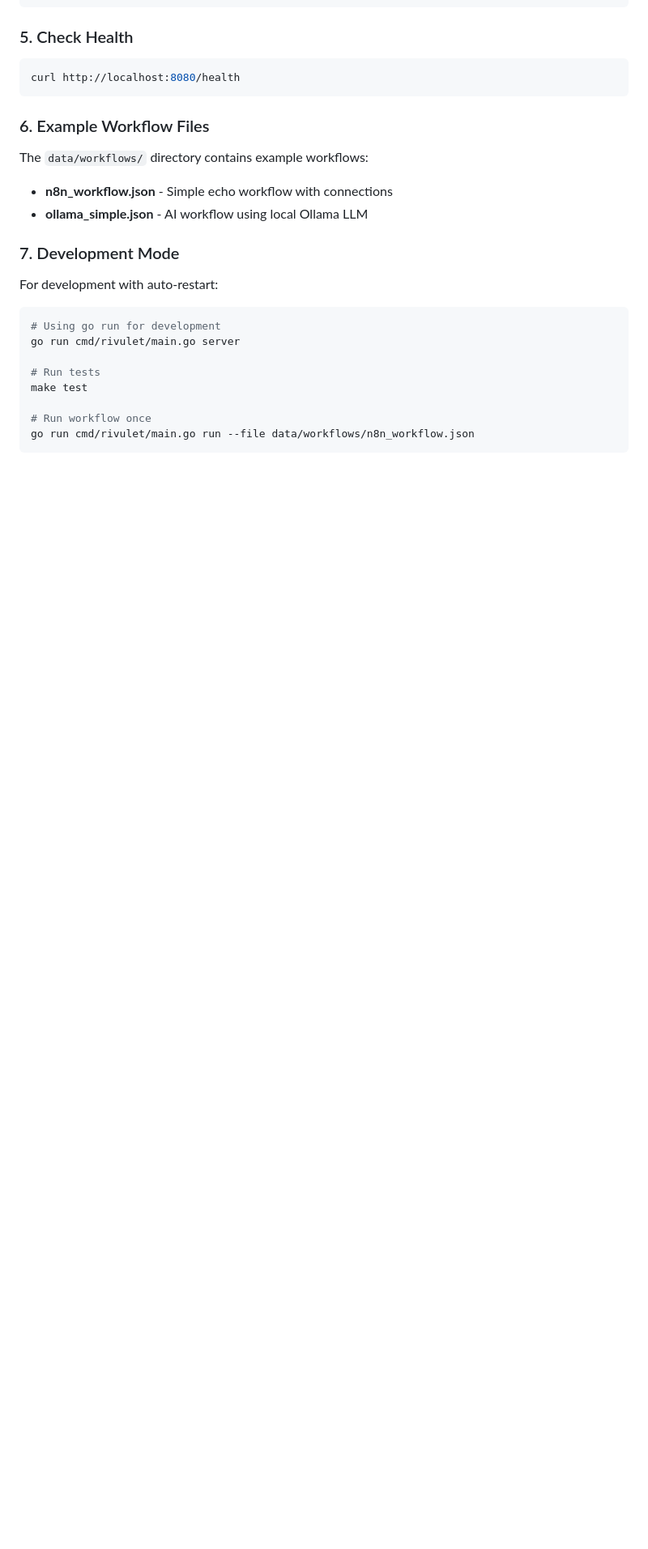
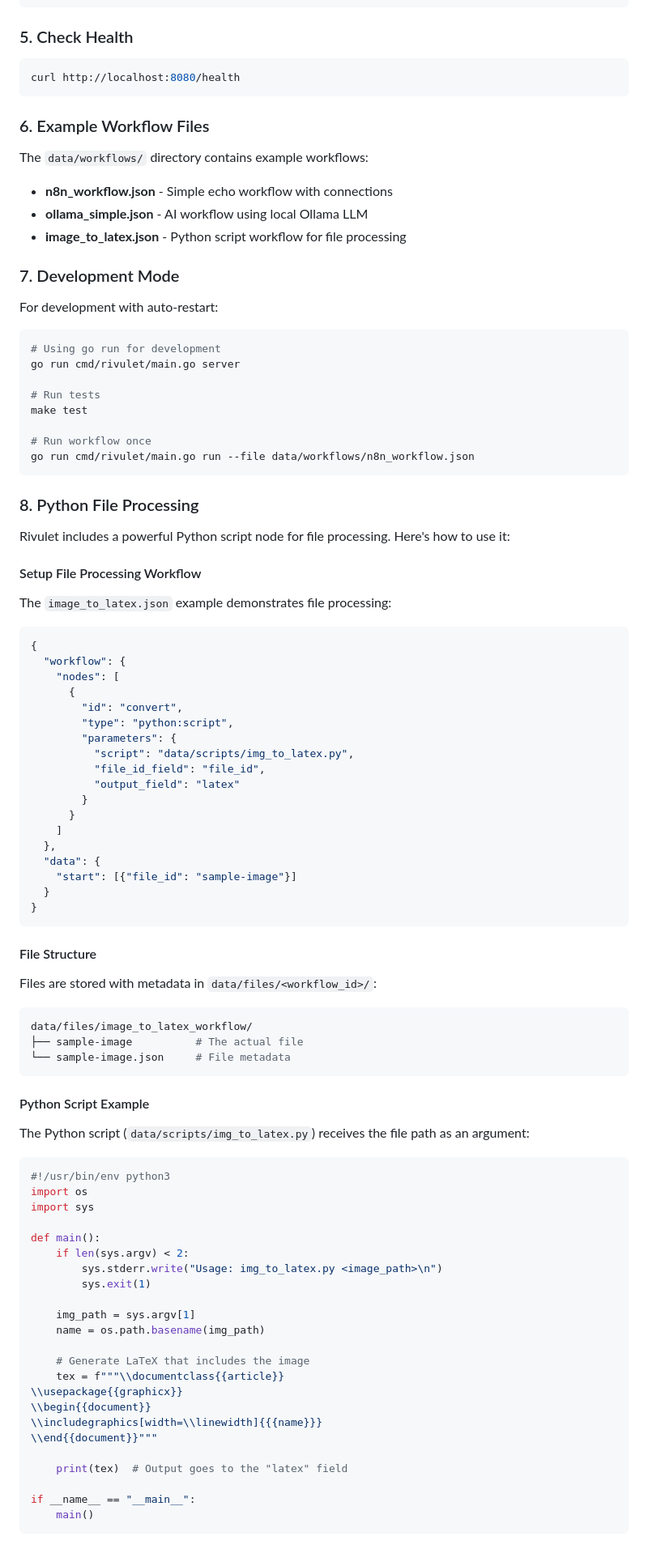
Before and after one commit to Tsinling0525/Rivulet, a Markdown page: README.md, the part around the change printed below. Shown: that part at 81% size. Rendered like a GitHub page; blank space fills up the shorter version.

Commit message:
modify quickstary

````diff
--- a/README.md
+++ b/README.md
@@ -105,6 +108,7 @@ The `data/workflows/` directory contains example workflows:
 
 - **n8n_workflow.json** - Simple echo workflow with connections
 - **ollama_simple.json** - AI workflow using local Ollama LLM
+- **image_to_latex.json** - Python script workflow for file processing
 
 ### 7. Development Mode
 
@@ -120,3 +124,73 @@ make test
 # Run workflow once
 go run cmd/rivulet/main.go run --file data/workflows/n8n_workflow.json
 ```
+
+### 8. Python File Processing
+
+Rivulet includes a powerful Python script node for file processing. Here's how to use it:
+
+#### Setup File Processing Workflow
+
+The `image_to_latex.json` example demonstrates file processing:
+
+```json
+{
+  "workflow": {
+    "nodes": [
+      {
+        "id": "convert",
+        "type": "python:script",
+        "parameters": {
+          "script": "data/scripts/img_to_latex.py",
+          "file_id_field": "file_id",
+          "output_field": "latex"
+        }
+      }
+    ]
+  },
+  "data": {
+    "start": [{"file_id": "sample-image"}]
+  }
+}
+```
+
+#### File Structure
+
+Files are stored with metadata in `data/files/<workflow_id>/`:
+
+```bash
+data/files/image_to_latex_workflow/
+├── sample-image          # The actual file
+└── sample-image.json     # File metadata
+```
+
+#### Python Script Example
+
+The Python script (`data/scripts/img_to_latex.py`) receives the file path as an argument:
+
+```python
+#!/usr/bin/env python3
+import os
+import sys
+
+def main():
+    if len(sys.argv) < 2:
+        sys.stderr.write("Usage: img_to_latex.py <image_path>\n")
+        sys.exit(1)
+
+    img_path = sys.argv[1]
+    name = os.path.basename(img_path)
+
+    # Generate LaTeX that includes the image
+    tex = f"""\\documentclass{{article}}
+\\usepackage{{graphicx}}
+\\begin{{document}}
+\\includegraphics[width=\\linewidth]{{{name}}}
+\\end{{document}}"""
+
+    print(tex)  # Output goes to the "latex" field
+
+if __name__ == "__main__":
+    main()
+```
+
````
Also changed, not shown: other parts of README.md (+10 -0 lines).
